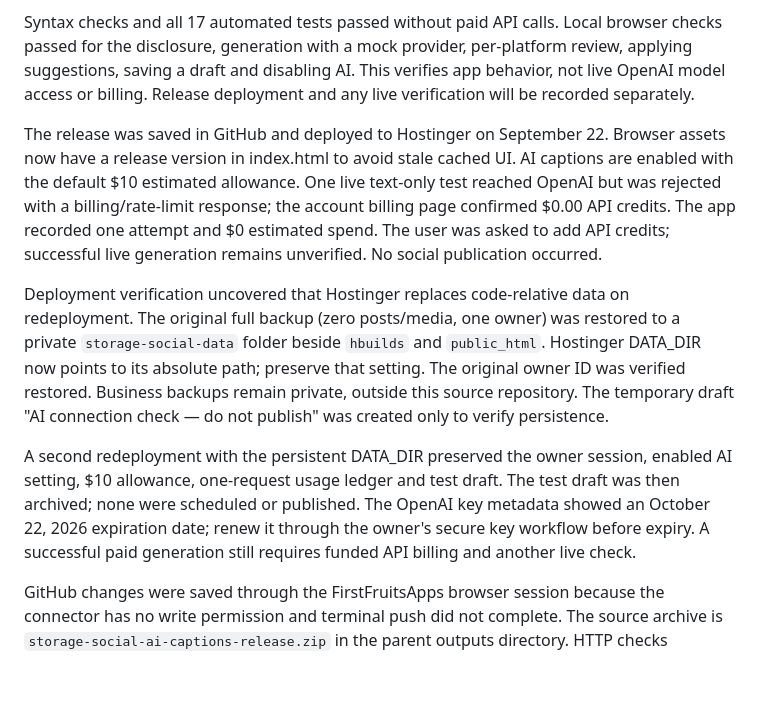
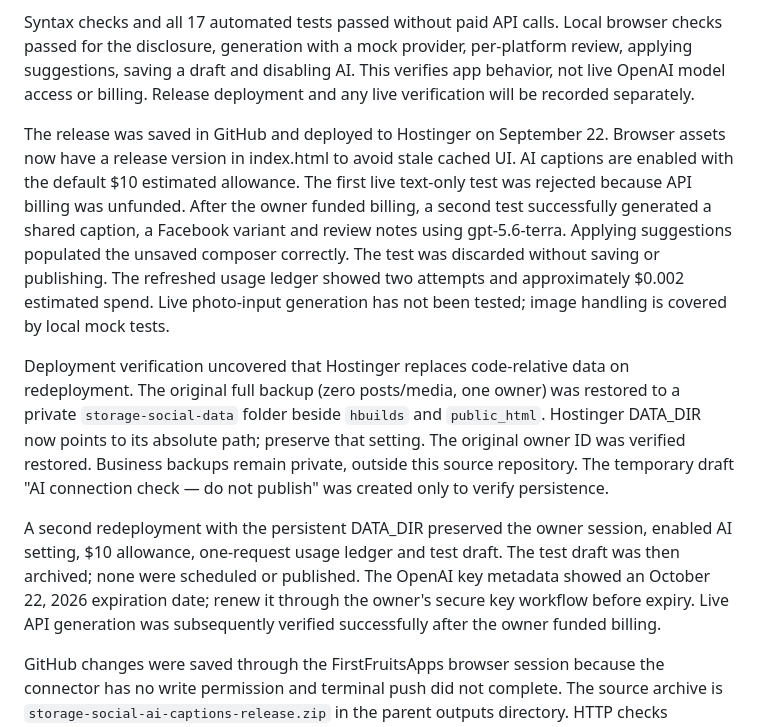
Before and after one commit to FirstFruitsApps/Social-Media-Posting-app, a Markdown page: docs/HANDOFF.md, the part around the change. Drawn GitHub-style; blank space fills up the shorter version.

Commit message:
Record successful live AI caption verification

```diff
--- a/docs/HANDOFF.md
+++ b/docs/HANDOFF.md
@@ -41,10 +41,10 @@ Optional server-side OpenAI captions are implemented with owner opt-in, a defaul
 
 Syntax checks and all 17 automated tests passed without paid API calls. Local browser checks passed for the disclosure, generation with a mock provider, per-platform review, applying suggestions, saving a draft and disabling AI. This verifies app behavior, not live OpenAI model access or billing. Release deployment and any live verification will be recorded separately.
 
-The release was saved in GitHub and deployed to Hostinger on September 22. Browser assets now have a release version in index.html to avoid stale cached UI. AI captions are enabled with the default $10 estimated allowance. One live text-only test reached OpenAI but was rejected with a billing/rate-limit response; the account billing page confirmed $0.00 API credits. The app recorded one attempt and $0 estimated spend. The user was asked to add API credits; successful live generation remains unverified. No social publication occurred.
+The release was saved in GitHub and deployed to Hostinger on September 22. Browser assets now have a release version in index.html to avoid stale cached UI. AI captions are enabled with the default $10 estimated allowance. The first live text-only test was rejected because API billing was unfunded. After the owner funded billing, a second test successfully generated a shared caption, a Facebook variant and review notes using gpt-5.6-terra. Applying suggestions populated the unsaved composer correctly. The test was discarded without saving or publishing. The refreshed usage ledger showed two attempts and approximately $0.002 estimated spend. Live photo-input generation has not been tested; image handling is covered by local mock tests.
 
 Deployment verification uncovered that Hostinger replaces code-relative data on redeployment. The original full backup (zero posts/media, one owner) was restored to a private `storage-social-data` folder beside `hbuilds` and `public_html`. Hostinger DATA_DIR now points to its absolute path; preserve that setting. The original owner ID was verified restored. Business backups remain private, outside this source repository. The temporary draft "AI connection check — do not publish" was created only to verify persistence.
 
-A second redeployment with the persistent DATA_DIR preserved the owner session, enabled AI setting, $10 allowance, one-request usage ledger and test draft. The test draft was then archived; none were scheduled or published. The OpenAI key metadata showed an October 22, 2026 expiration date; renew it through the owner's secure key workflow before expiry. A successful paid generation still requires funded API billing and another live check.
+A second redeployment with the persistent DATA_DIR preserved the owner session, enabled AI setting, $10 allowance, one-request usage ledger and test draft. The test draft was then archived; none were scheduled or published. The OpenAI key metadata showed an October 22, 2026 expiration date; renew it through the owner's secure key workflow before expiry. Live API generation was subsequently verified successfully after the owner funded billing.
 
 GitHub changes were saved through the FirstFruitsApps browser session because the connector has no write permission and terminal push did not complete. The source archive is `storage-social-ai-captions-release.zip` in the parent outputs directory. HTTP checks confirmed the private database paths return 404 and unauthenticated bootstrap returns 401. Future asset edits must change the version in public/index.html.
```
